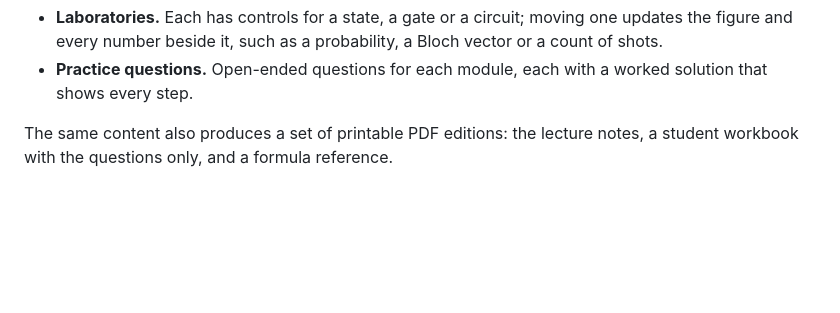
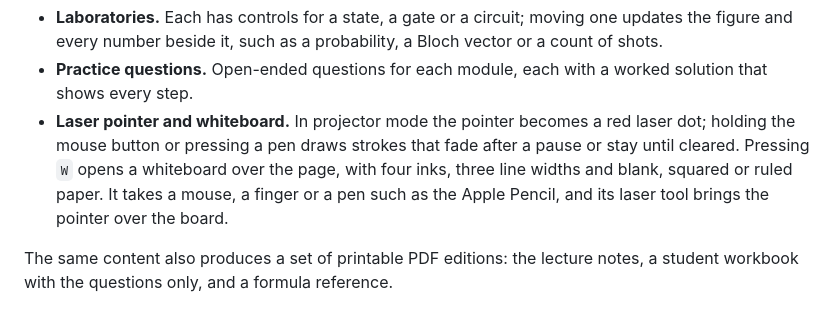
Before and after one commit to huguryildiz/quantum-computing, a Markdown page: README.md, the part around the change. GitHub-like rendering; blank space fills up the shorter version.

Commit message:
README: mention the laser pointer and the whiteboard; synced with signals-and-systems and digital-communications

```diff
--- a/README.md
+++ b/README.md
@@ -52,6 +52,7 @@ Alongside the scenes, the artifact contains:
 
 - **Laboratories.** Each has controls for a state, a gate or a circuit; moving one updates the figure and every number beside it, such as a probability, a Bloch vector or a count of shots.
 - **Practice questions.** Open-ended questions for each module, each with a worked solution that shows every step.
+- **Laser pointer and whiteboard.** In projector mode the pointer becomes a red laser dot; holding the mouse button or pressing a pen draws strokes that fade after a pause or stay until cleared. Pressing `W` opens a whiteboard over the page, with four inks, three line widths and blank, squared or ruled paper. It takes a mouse, a finger or a pen such as the Apple Pencil, and its laser tool brings the pointer over the board.
 
 The same content also produces a set of printable PDF editions: the lecture notes, a student workbook
 with the questions only, and a formula reference.
```
